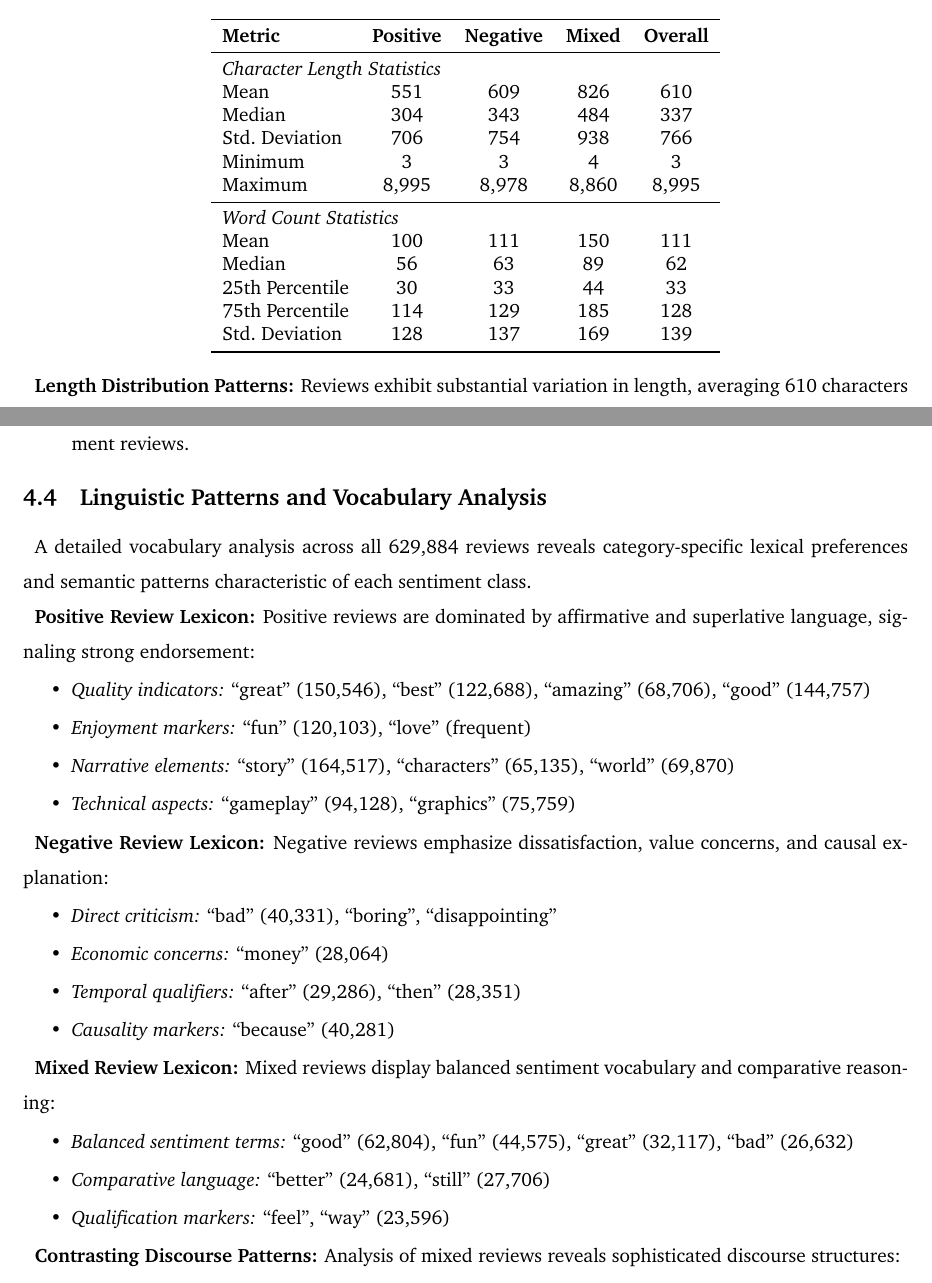
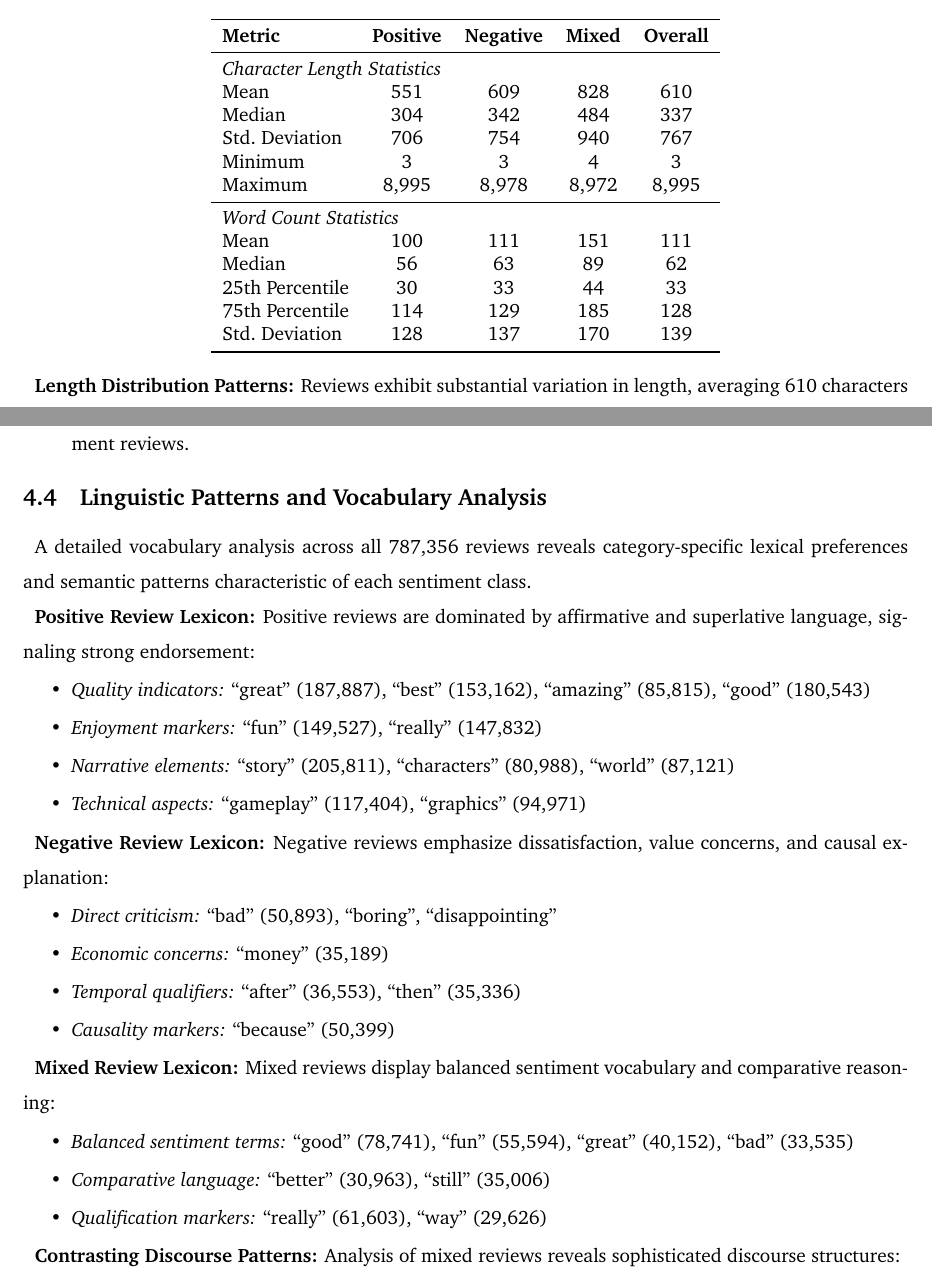
Before and after one commit to auphong2707/Web_Mining___Sentiment_Analysis_for_Video_Game_Reviews, a LaTeX document (main.tex): two parts of pages 20 and 24 of 41, joined at a grey line, cut so that both start at the same text. Compiled offline with pdfLaTeX.

Commit message:
Update main.tex

```diff
--- a/main.tex
+++ b/main.tex
@@ -662,18 +662,18 @@ A comprehensive analysis of review text properties reveals distinct characterist
 \textbf{Metric} & \textbf{Positive} & \textbf{Negative} & \textbf{Mixed} & \textbf{Overall} \\
 \midrule
 \multicolumn{5}{l}{\textit{Character Length Statistics}} \\
-Mean             & 551  & 609  & 826  & 610 \\
-Median           & 304  & 343  & 484  & 337 \\
-Std.\ Deviation  & 706  & 754  & 938  & 766 \\
+Mean             & 551  & 609  & 828  & 610 \\
+Median           & 304  & 342  & 484  & 337 \\
+Std.\ Deviation  & 706  & 754  & 940  & 767 \\
 Minimum          & 3    & 3    & 4    & 3   \\
-Maximum          & 8{,}995 & 8{,}978 & 8{,}860 & 8{,}995 \\
+Maximum          & 8{,}995 & 8{,}978 & 8{,}972 & 8{,}995 \\
 \midrule
 \multicolumn{5}{l}{\textit{Word Count Statistics}} \\
-Mean             & 100  & 111  & 150  & 111 \\
+Mean             & 100  & 111  & 151  & 111 \\
 Median           & 56   & 63   & 89   & 62  \\
 25th Percentile  & 30   & 33   & 44   & 33  \\
 75th Percentile  & 114  & 129  & 185  & 128 \\
-Std.\ Deviation  & 128  & 137  & 169  & 139 \\
+Std.\ Deviation  & 128  & 137  & 170  & 139 \\
 \bottomrule
 \end{tabular}
 \end{table}
@@ -807,35 +807,35 @@ This procedure ensures that selected samples are representative of both the stat
 
 \subsection{Linguistic Patterns and Vocabulary Analysis}
 
-A detailed vocabulary analysis across all 629{,}884 reviews reveals category-specific lexical preferences and semantic patterns characteristic of each sentiment class.
+A detailed vocabulary analysis across all 787{,}356 reviews reveals category-specific lexical preferences and semantic patterns characteristic of each sentiment class.
 
 \textbf{Positive Review Lexicon:}
 Positive reviews are dominated by affirmative and superlative language, signaling strong endorsement:
 
 \begin{itemize}
-    \item \textit{Quality indicators:} ``great'' (150{,}546), ``best'' (122{,}688), ``amazing'' (68{,}706), ``good'' (144{,}757)
-    \item \textit{Enjoyment markers:} ``fun'' (120{,}103), ``love'' (frequent)
-    \item \textit{Narrative elements:} ``story'' (164{,}517), ``characters'' (65{,}135), ``world'' (69{,}870)
-    \item \textit{Technical aspects:} ``gameplay'' (94{,}128), ``graphics'' (75{,}759)
+    \item \textit{Quality indicators:} ``great'' (187{,}887), ``best'' (153{,}162), ``amazing'' (85{,}815), ``good'' (180{,}543)
+    \item \textit{Enjoyment markers:} ``fun'' (149{,}527), ``really'' (147{,}832)
+    \item \textit{Narrative elements:} ``story'' (205{,}811), ``characters'' (80{,}988), ``world'' (87{,}121)
+    \item \textit{Technical aspects:} ``gameplay'' (117{,}404), ``graphics'' (94{,}971)
 \end{itemize}
 
 \textbf{Negative Review Lexicon:}
 Negative reviews emphasize dissatisfaction, value concerns, and causal explanation:
 
 \begin{itemize}
-    \item \textit{Direct criticism:} ``bad'' (40{,}331), ``boring'', ``disappointing''
-    \item \textit{Economic concerns:} ``money'' (28{,}064)
-    \item \textit{Temporal qualifiers:} ``after'' (29{,}286), ``then'' (28{,}351)
-    \item \textit{Causality markers:} ``because'' (40{,}281)
+    \item \textit{Direct criticism:} ``bad'' (50{,}893), ``boring'', ``disappointing''
+    \item \textit{Economic concerns:} ``money'' (35{,}189)
+    \item \textit{Temporal qualifiers:} ``after'' (36{,}553), ``then'' (35{,}336)
+    \item \textit{Causality markers:} ``because'' (50{,}399)
 \end{itemize}
 
 \textbf{Mixed Review Lexicon:}
 Mixed reviews display balanced sentiment vocabulary and comparative reasoning:
 
 \begin{itemize}
-    \item \textit{Balanced sentiment terms:} ``good'' (62{,}804), ``fun'' (44{,}575), ``great'' (32{,}117), ``bad'' (26{,}632)
-    \item \textit{Comparative language:} ``better'' (24{,}681), ``still'' (27{,}706)
-    \item \textit{Qualification markers:} ``feel'', ``way'' (23{,}596)
+    \item \textit{Balanced sentiment terms:} ``good'' (78{,}741), ``fun'' (55{,}594), ``great'' (40{,}152), ``bad'' (33{,}535)
+    \item \textit{Comparative language:} ``better'' (30{,}963), ``still'' (35{,}006)
+    \item \textit{Qualification markers:} ``really'' (61{,}603), ``way'' (29{,}626)
 \end{itemize}
 
 \textbf{Contrasting Discourse Patterns:}
```
Also changed, not shown: main.tex (14 more changed lines).
